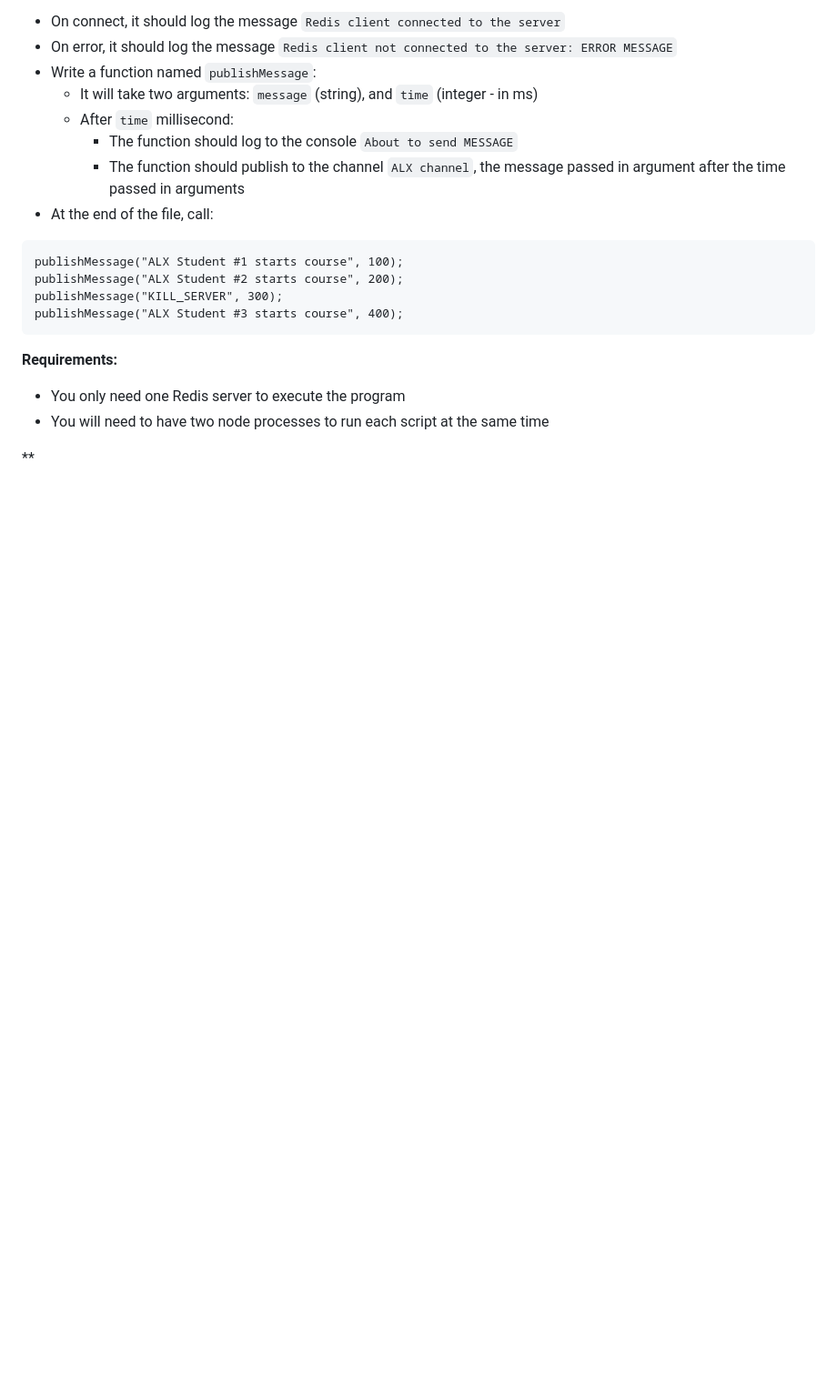
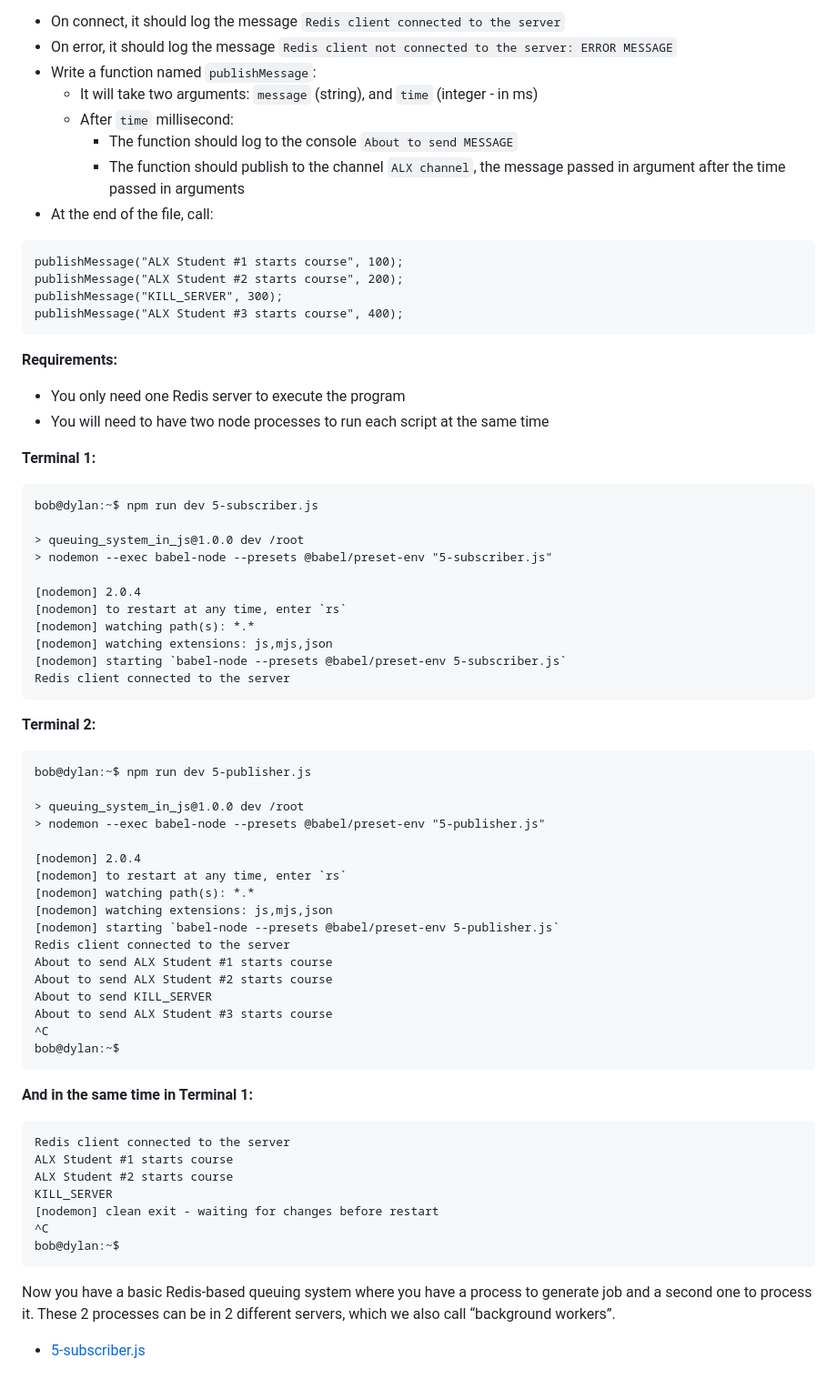
Before and after one commit to kelvinnmuia/alx-backend, a Markdown page: 0x03-queuing_system_in_js/README.md, the part around the change. Shown: that part at 91% size. GitHub-like rendering; blank space fills up the shorter version.

````diff
--- a/0x03-queuing_system_in_js/README.md
+++ b/0x03-queuing_system_in_js/README.md
@@ -324,4 +324,56 @@ publishMessage("ALX Student #3 starts course", 400);
   * You only need one Redis server to execute the program
   * You will need to have two node processes to run each script at the same time
 
-**
+**Terminal 1:**
+
+```
+bob@dylan:~$ npm run dev 5-subscriber.js
+
+> queuing_system_in_js@1.0.0 dev /root
+> nodemon --exec babel-node --presets @babel/preset-env "5-subscriber.js"
+
+[nodemon] 2.0.4
+[nodemon] to restart at any time, enter `rs`
+[nodemon] watching path(s): *.*
+[nodemon] watching extensions: js,mjs,json
+[nodemon] starting `babel-node --presets @babel/preset-env 5-subscriber.js`
+Redis client connected to the server
+```
+
+**Terminal 2:**
+
+```
+bob@dylan:~$ npm run dev 5-publisher.js
+
+> queuing_system_in_js@1.0.0 dev /root
+> nodemon --exec babel-node --presets @babel/preset-env "5-publisher.js"
+
+[nodemon] 2.0.4
+[nodemon] to restart at any time, enter `rs`
+[nodemon] watching path(s): *.*
+[nodemon] watching extensions: js,mjs,json
+[nodemon] starting `babel-node --presets @babel/preset-env 5-publisher.js`
+Redis client connected to the server
+About to send ALX Student #1 starts course
+About to send ALX Student #2 starts course
+About to send KILL_SERVER
+About to send ALX Student #3 starts course
+^C
+bob@dylan:~$
+```
+
+**And in the same time in Terminal 1:**
+
+```
+Redis client connected to the server
+ALX Student #1 starts course
+ALX Student #2 starts course
+KILL_SERVER
+[nodemon] clean exit - waiting for changes before restart
+^C
+bob@dylan:~$
+```
+
+Now you have a basic Redis-based queuing system where you have a process to generate job and a second one to process it. These 2 processes can be in 2 different servers, which we also call “background workers”.
+
+  * [5-subscriber.js](./5-subscriber.js)
````
